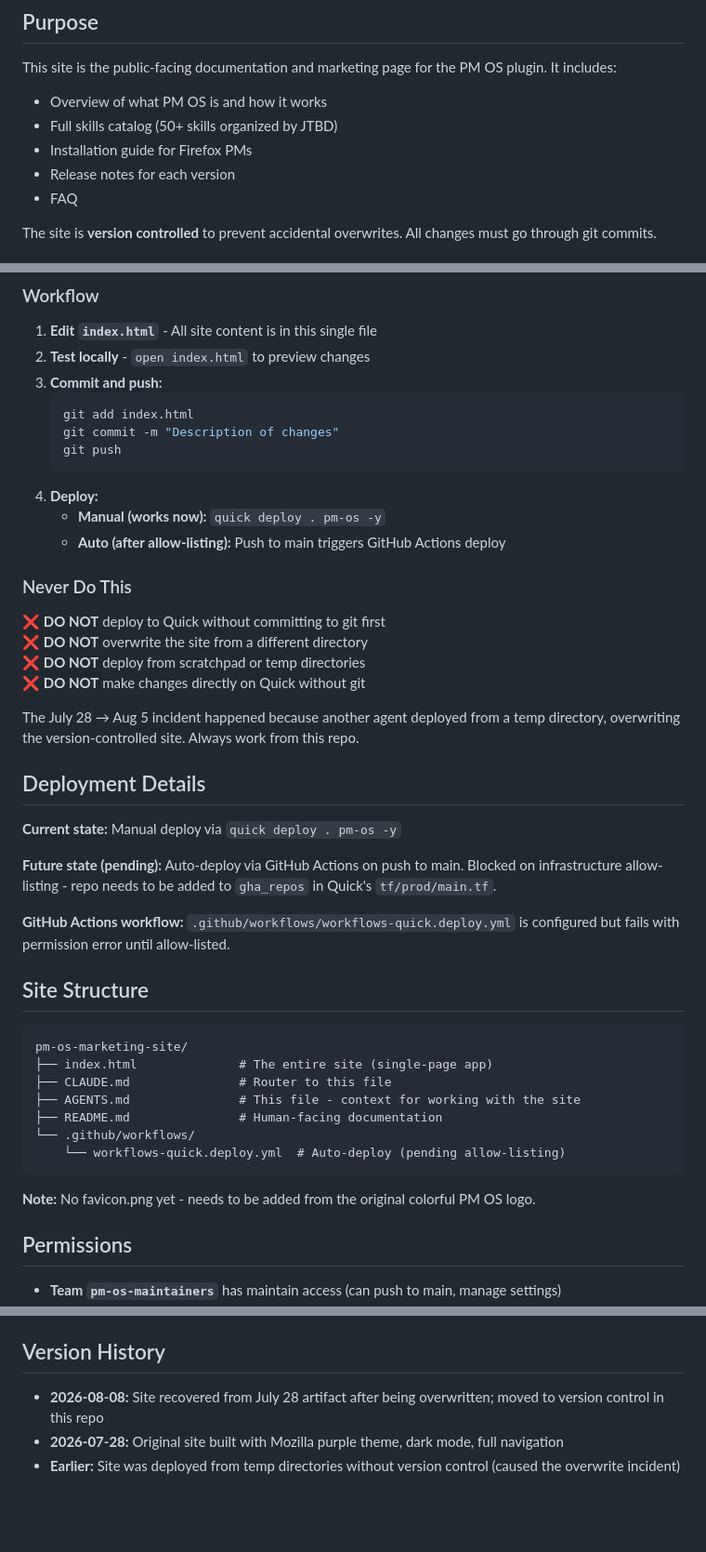
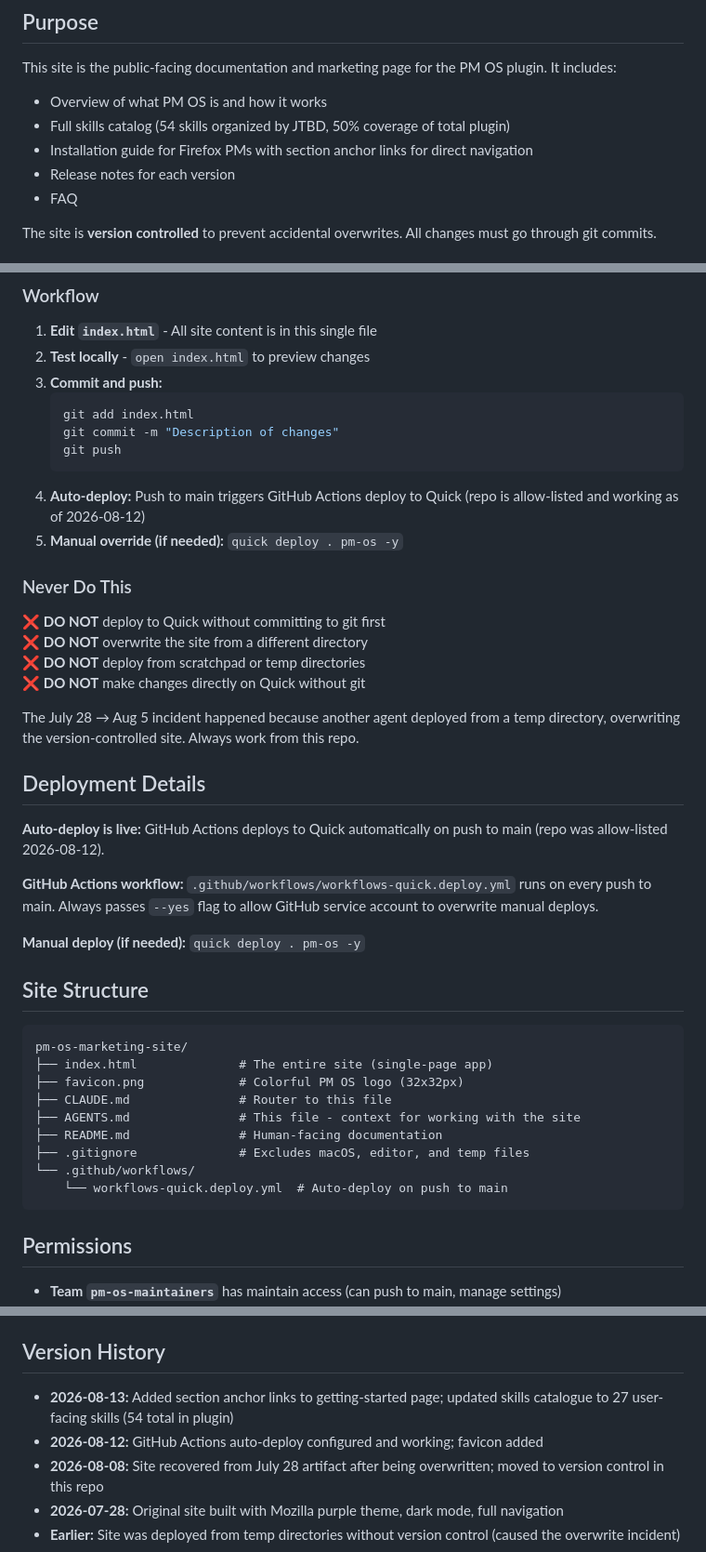
Before and after one commit to mozilla/pm-os-marketing-site, a Markdown page: AGENTS.md, 3 parts joined by grey strips. Shown at 93% size. Rendered like a GitHub page; blank space fills up the shorter version.

Commit message:
Update AGENTS.md to reflect current state
- Skills count: 50+ → 54 (with 50% coverage note)
- Auto-deploy: marked as working (allow-listed 2026-08-12)
- Favicon: marked as present
- Section anchor links: noted in overview
- Added version history entries for Aug 12-13 updates

Removes outdated 'pending allow-listing' and 'no favicon yet' notes.

Co-Authored-By: Claude Sonnet 4.5 <noreply@anthropic.com>

````diff
--- a/AGENTS.md
+++ b/AGENTS.md
@@ -6,8 +6,8 @@ Marketing and documentation site for the PM OS plugin, deployed to **[pm-os.quic
 
 This site is the public-facing documentation and marketing page for the PM OS plugin. It includes:
 - Overview of what PM OS is and how it works
-- Full skills catalog (50+ skills organized by JTBD)
-- Installation guide for Firefox PMs
+- Full skills catalog (54 skills organized by JTBD, 50% coverage of total plugin)
+- Installation guide for Firefox PMs with section anchor links for direct navigation
 - Release notes for each version
 - FAQ
 
@@ -27,9 +27,8 @@ The site is **version controlled** to prevent accidental overwrites. All changes
    git commit -m "Description of changes"
    git push
    ```
-4. **Deploy:**
-   - **Manual (works now):** `quick deploy . pm-os -y`
-   - **Auto (after allow-listing):** Push to main triggers GitHub Actions deploy
+4. **Auto-deploy:** Push to main triggers GitHub Actions deploy to Quick (repo is allow-listed and working as of 2026-08-12)
+5. **Manual override (if needed):** `quick deploy . pm-os -y`
 
 ### Never Do This
 
@@ -42,25 +41,25 @@ The July 28 → Aug 5 incident happened because another agent deployed from a te
 
 ## Deployment Details
 
-**Current state:** Manual deploy via `quick deploy . pm-os -y`
+**Auto-deploy is live:** GitHub Actions deploys to Quick automatically on push to main (repo was allow-listed 2026-08-12).
 
-**Future state (pending):** Auto-deploy via GitHub Actions on push to main. Blocked on infrastructure allow-listing - repo needs to be added to `gha_repos` in Quick's `tf/prod/main.tf`.
+**GitHub Actions workflow:** `.github/workflows/workflows-quick.deploy.yml` runs on every push to main. Always passes `--yes` flag to allow GitHub service account to overwrite manual deploys.
 
-**GitHub Actions workflow:** `.github/workflows/workflows-quick.deploy.yml` is configured but fails with permission error until allow-listed.
+**Manual deploy (if needed):** `quick deploy . pm-os -y`
 
 ## Site Structure
 
 ```
 pm-os-marketing-site/
 ├── index.html              # The entire site (single-page app)
+├── favicon.png             # Colorful PM OS logo (32x32px)
 ├── CLAUDE.md               # Router to this file
 ├── AGENTS.md               # This file - context for working with the site
 ├── README.md               # Human-facing documentation
+├── .gitignore              # Excludes macOS, editor, and temp files
 └── .github/workflows/
-    └── workflows-quick.deploy.yml  # Auto-deploy (pending allow-listing)
+    └── workflows-quick.deploy.yml  # Auto-deploy on push to main
 ```
-
-**Note:** No favicon.png yet - needs to be added from the original colorful PM OS logo.
 
 ## Permissions
 
@@ -86,6 +85,8 @@ This site is deployed via Mozilla's Quick static hosting. For Quick CLI details,
 
 ## Version History
 
+- **2026-08-13:** Added section anchor links to getting-started page; updated skills catalogue to 27 user-facing skills (54 total in plugin)
+- **2026-08-12:** GitHub Actions auto-deploy configured and working; favicon added
 - **2026-08-08:** Site recovered from July 28 artifact after being overwritten; moved to version control in this repo
 - **2026-07-28:** Original site built with Mozilla purple theme, dark mode, full navigation
 - **Earlier:** Site was deployed from temp directories without version control (caused the overwrite incident)
````
